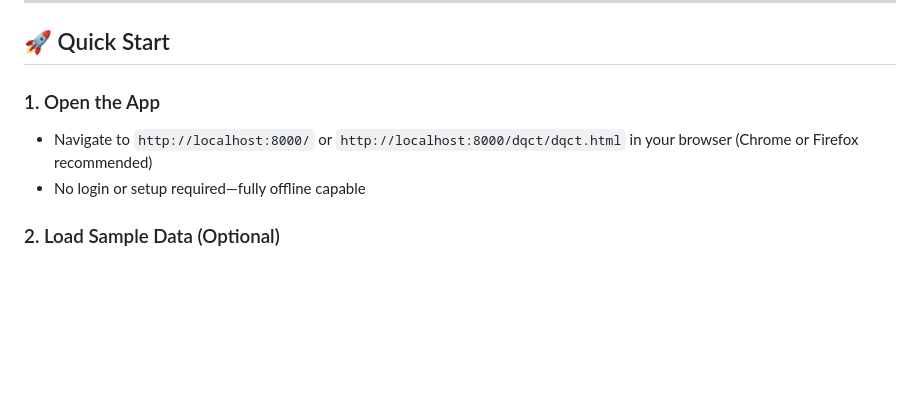
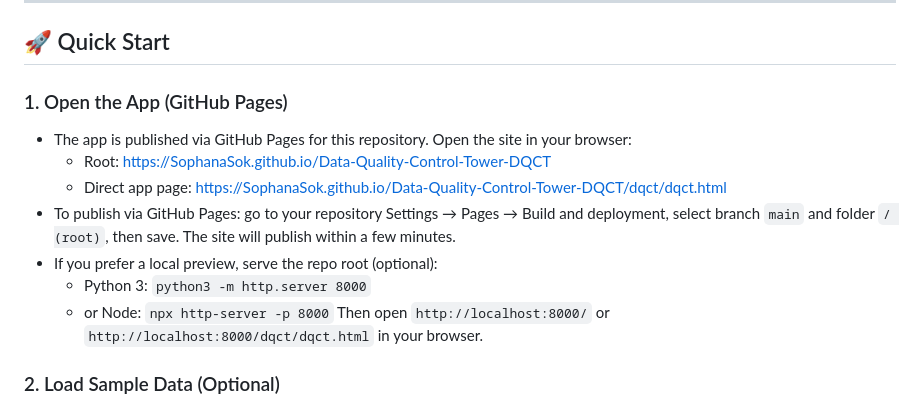
Before and after one commit to SophanaSok/Data-Quality-Control-Tower-DQCT, a Markdown page: README.md, the part around the change. Rendered like a GitHub page; blank space fills up the shorter version.

Commit message:
Update Quick Start instructions in README to include GitHub Pages deployment details

```diff
--- a/README.md
+++ b/README.md
@@ -24,9 +24,15 @@ A browser-based validation tool for scraped government IT and software bid data.
 
 ## 🚀 Quick Start
 
-### 1. Open the App
-- Navigate to `http://localhost:8000/` or `http://localhost:8000/dqct/dqct.html` in your browser (Chrome or Firefox recommended)
-- No login or setup required—fully offline capable
+### 1. Open the App (GitHub Pages)
+- The app is published via GitHub Pages for this repository. Open the site in your browser:
+   - Root: https://SophanaSok.github.io/Data-Quality-Control-Tower-DQCT
+   - Direct app page: https://SophanaSok.github.io/Data-Quality-Control-Tower-DQCT/dqct/dqct.html
+- To publish via GitHub Pages: go to your repository Settings → Pages → Build and deployment, select branch `main` and folder `/ (root)`, then save. The site will publish within a few minutes.
+- If you prefer a local preview, serve the repo root (optional):
+   - Python 3: `python3 -m http.server 8000`
+   - or Node: `npx http-server -p 8000`
+   Then open `http://localhost:8000/` or `http://localhost:8000/dqct/dqct.html` in your browser.
 
 ### 2. Load Sample Data (Optional)
 - Click **"Seed Demo Data"** to load 2 sample Ohio Buys bid records
```
